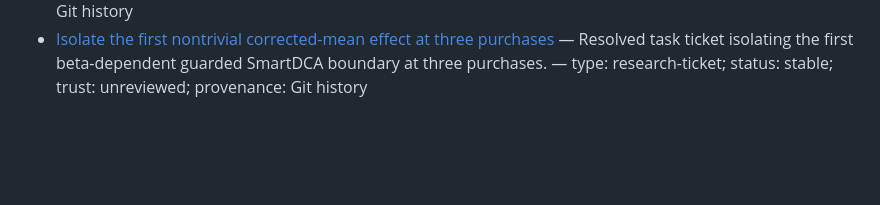
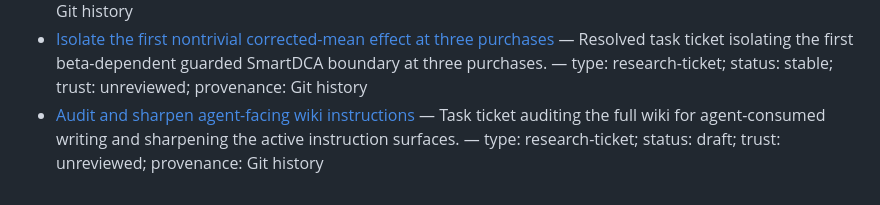
Before and after one commit to razvan-tanase/SmartDCA-Research, a Markdown page: index.md, the part around the change. Drawn GitHub-style; blank space fills up the shorter version.

Commit message:
Claim agent-facing writing audit

```diff
--- a/index.md
+++ b/index.md
@@ -117,3 +117,4 @@ authoritative metadata.
 - [Extract initial semantic concepts and certify structural freeze](.scratch/smartdca/issues/16-extract-semantic-concepts-certify-freeze.md) — Resolved task ticket extracting initial semantic concepts and certifying structural freeze. — type: research-ticket; status: stable; trust: unreviewed; provenance: Git history
 - [Clean redundancy after structural freeze](.scratch/smartdca/issues/17-clean-redundancy-after-structural-freeze.md) — Resolved task ticket cleaning redundancy and applying supersession after structural freeze. — type: research-ticket; status: stable; trust: unreviewed; provenance: Git history
 - [Isolate the first nontrivial corrected-mean effect at three purchases](.scratch/smartdca/issues/18-isolate-three-purchase-corrected-mean-effect.md) — Resolved task ticket isolating the first beta-dependent guarded SmartDCA boundary at three purchases. — type: research-ticket; status: stable; trust: unreviewed; provenance: Git history
+- [Audit and sharpen agent-facing wiki instructions](.scratch/smartdca/issues/19-audit-agent-facing-writing.md) — Task ticket auditing the full wiki for agent-consumed writing and sharpening the active instruction surfaces. — type: research-ticket; status: draft; trust: unreviewed; provenance: Git history
```
Also changed, not shown: log.md (+1 -0 lines), 1 other file.
